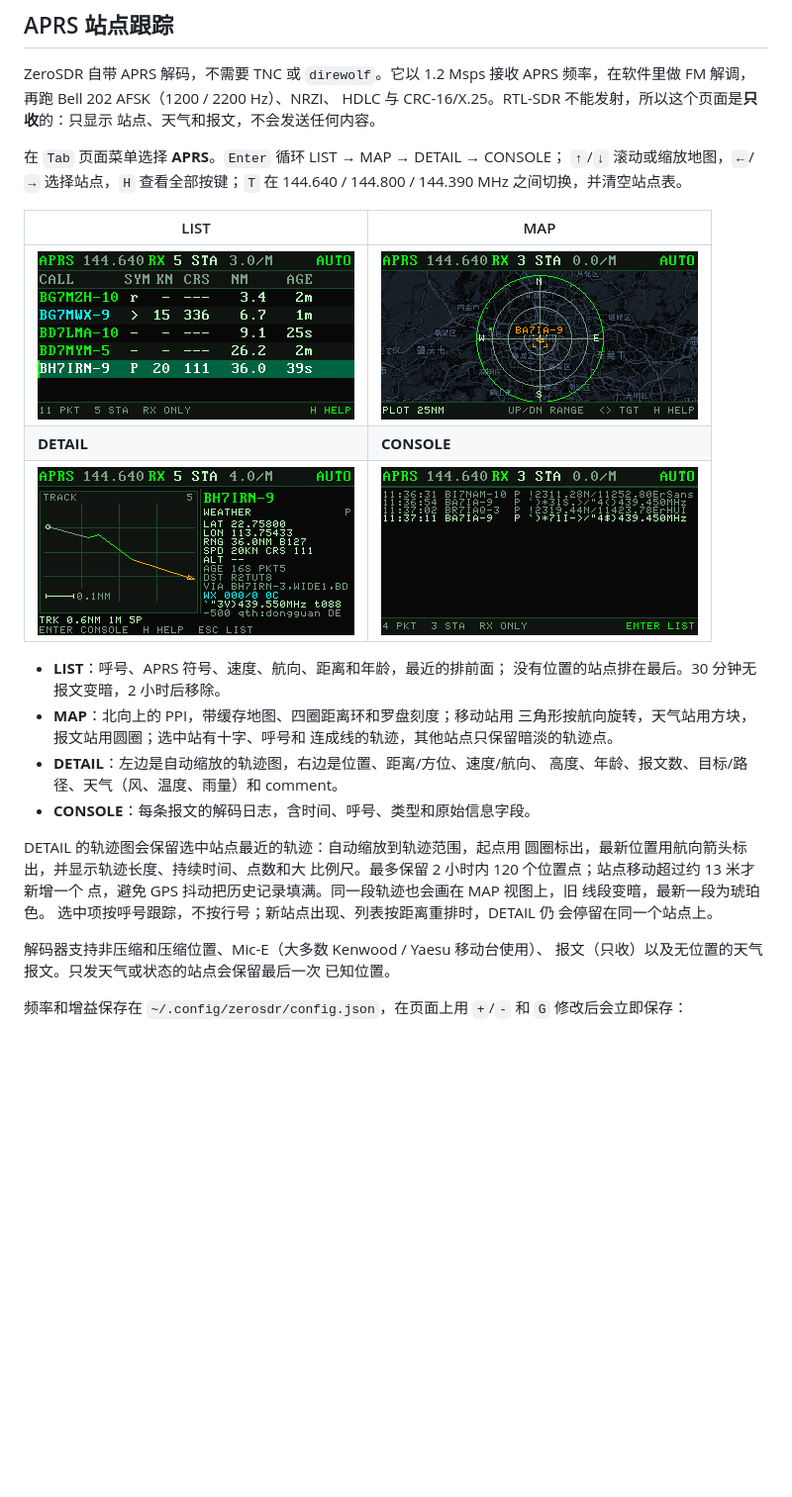
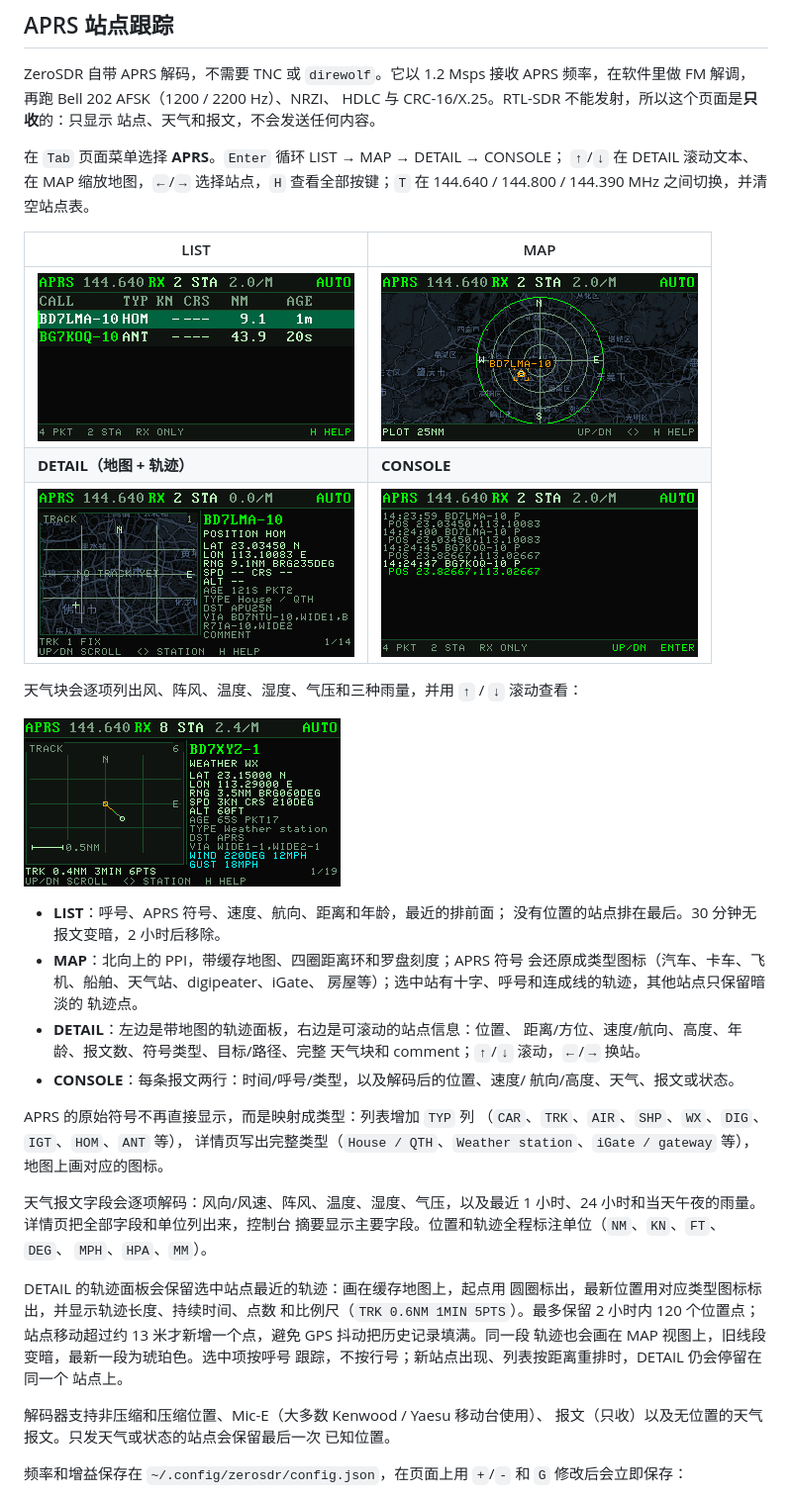
Before and after one commit to nullbeing/zerosdr, a Markdown page: README.zh-CN.md, the part around the change. Shown at 99% size. Rendered like a GitHub page; pictures changed too: images/aprs-console.png, images/aprs-detail.png, images/aprs-list.png; blank space fills up the shorter version.

```diff
--- a/README.zh-CN.md
+++ b/README.zh-CN.md
@@ -386,31 +386,49 @@ HDLC 与 CRC-16/X.25。RTL-SDR 不能发射，所以这个页面是**只收**的
 站点、天气和报文，不会发送任何内容。
 
 在 `Tab` 页面菜单选择 **APRS**。`Enter` 循环 LIST → MAP → DETAIL → CONSOLE；
-`↑`/`↓` 滚动或缩放地图，`←`/`→` 选择站点，`H` 查看全部按键；`T` 在
+`↑`/`↓` 在 DETAIL 滚动文本、在 MAP 缩放地图，`←`/`→` 选择站点，`H` 查看全部按键；`T` 在
 144.640 / 144.800 / 144.390 MHz 之间切换，并清空站点表。
 
 | LIST | MAP |
 | --- | --- |
 | ![APRS 站点列表](images/aprs-list.png) | ![APRS 地图](images/aprs-map.png) |
-| **DETAIL** | **CONSOLE** |
+| **DETAIL（地图 + 轨迹）** | **CONSOLE** |
 | ![APRS 详情](images/aprs-detail.png) | ![APRS 报文控制台](images/aprs-console.png) |
+
+天气块会逐项列出风、阵风、温度、湿度、气压和三种雨量，并用 `↑` / `↓`
+滚动查看：
+
+![APRS 天气字段](images/aprs-weather.png)
 
 - **LIST**：呼号、APRS 符号、速度、航向、距离和年龄，最近的排前面；
   没有位置的站点排在最后。30 分钟无报文变暗，2 小时后移除。
-- **MAP**：北向上的 PPI，带缓存地图、四圈距离环和罗盘刻度；移动站用
-  三角形按航向旋转，天气站用方块，报文站用圆圈；选中站有十字、呼号和
-  连成线的轨迹，其他站点只保留暗淡的轨迹点。
-- **DETAIL**：左边是自动缩放的轨迹图，右边是位置、距离/方位、速度/航向、
-  高度、年龄、报文数、目标/路径、天气（风、温度、雨量）和 comment。
-- **CONSOLE**：每条报文的解码日志，含时间、呼号、类型和原始信息字段。
+- **MAP**：北向上的 PPI，带缓存地图、四圈距离环和罗盘刻度；APRS 符号
+  会还原成类型图标（汽车、卡车、飞机、船舶、天气站、digipeater、iGate、
+  房屋等）；选中站有十字、呼号和连成线的轨迹，其他站点只保留暗淡的
+  轨迹点。
+- **DETAIL**：左边是带地图的轨迹面板，右边是可滚动的站点信息：位置、
+  距离/方位、速度/航向、高度、年龄、报文数、符号类型、目标/路径、完整
+  天气块和 comment；`↑`/`↓` 滚动，`←`/`→` 换站。
+- **CONSOLE**：每条报文两行：时间/呼号/类型，以及解码后的位置、速度/
+  航向/高度、天气、报文或状态。
 
-DETAIL 的轨迹图会保留选中站点最近的轨迹：自动缩放到轨迹范围，起点用
-圆圈标出，最新位置用航向箭头标出，并显示轨迹长度、持续时间、点数和大
-比例尺。最多保留 2 小时内 120 个位置点；站点移动超过约 13 米才新增一个
-点，避免 GPS 抖动把历史记录填满。同一段轨迹也会画在 MAP 视图上，旧
-线段变暗，最新一段为琥珀色。
-选中项按呼号跟踪，不按行号；新站点出现、列表按距离重排时，DETAIL 仍
-会停留在同一个站点上。
+APRS 的原始符号不再直接显示，而是映射成类型：列表增加 `TYP` 列
+（`CAR`、`TRK`、`AIR`、`SHP`、`WX`、`DIG`、`IGT`、`HOM`、`ANT` 等），
+详情页写出完整类型（`House / QTH`、`Weather station`、`iGate / gateway`
+等），地图上画对应的图标。
+
+天气报文字段会逐项解码：风向/风速、阵风、温度、湿度、气压，以及最近
+1 小时、24 小时和当天午夜的雨量。详情页把全部字段和单位列出来，控制台
+摘要显示主要字段。位置和轨迹全程标注单位（`NM`、`KN`、`FT`、`DEG`、
+`MPH`、`HPA`、`MM`）。
+
+DETAIL 的轨迹面板会保留选中站点最近的轨迹：画在缓存地图上，起点用
+圆圈标出，最新位置用对应类型图标标出，并显示轨迹长度、持续时间、点数
+和比例尺（`TRK 0.6NM 1MIN 5PTS`）。最多保留 2 小时内 120 个位置点；
+站点移动超过约 13 米才新增一个点，避免 GPS 抖动把历史记录填满。同一段
+轨迹也会画在 MAP 视图上，旧线段变暗，最新一段为琥珀色。选中项按呼号
+跟踪，不按行号；新站点出现、列表按距离重排时，DETAIL 仍会停留在同一个
+站点上。
 
 解码器支持非压缩和压缩位置、Mic-E（大多数 Kenwood / Yaesu 移动台使用）、
 报文（只收）以及无位置的天气报文。只发天气或状态的站点会保留最后一次
```
Also changed, not shown: README.md (+43 -23 lines), 12 other files.
